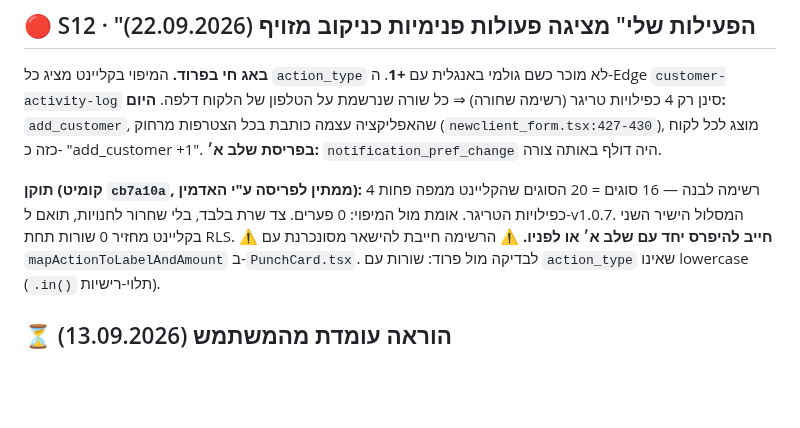
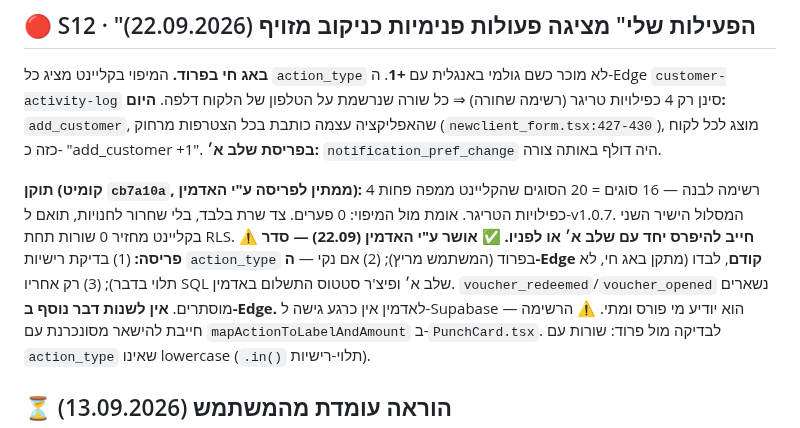
Before and after one commit to rordan-ai/cardz_client_app, a Markdown page: docs/ADMIN_SYNC_REQUIRED.md, the part around the change. Drawn GitHub-style; blank space fills up the shorter version.

Commit message:
docs(admin-sync): S12 — סדר פריסה מאושר: Edge קודם, אחריו שלב א׳
Co-Authored-By: Claude Opus 5 <noreply@anthropic.com>

```diff
--- a/docs/ADMIN_SYNC_REQUIRED.md
+++ b/docs/ADMIN_SYNC_REQUIRED.md
@@ -54,6 +54,10 @@ JWT — כלומר מה שמאפשר בפועל את הכתיבות הוא polic
 הסוגים שהקליינט ממפה פחות 4 כפילויות הטריגר. אומת מול המיפוי: 0 פערים. צד שרת בלבד,
 בלי שחרור לחנויות, תואם ל-v1.0.7. המסלול הישיר השני בקליינט מחזיר 0 שורות תחת RLS.
 ⚠️ **חייב להיפרס יחד עם שלב א׳ או לפניו.**
+✅ **אושר ע"י האדמין (22.09) — סדר פריסה:** (1) בדיקת רישיות `action_type` בפרוד (המשתמש
+מריץ); (2) אם נקי — **ה-Edge קודם**, לבדו (מתקן באג חי, לא תלוי בדבר); (3) רק אחריו SQL
+שלב א׳ ופיצ'ר סטטוס התשלום באדמין. `voucher_redeemed`/`voucher_opened` נשארים מוסתרים.
+**אין לשנות דבר נוסף ב-Edge.** לאדמין אין כרגע גישה ל-Supabase — הוא יודיע מי פורס ומתי.
 ⚠️ הרשימה חייבת להישאר מסונכרנת עם `mapActionToLabelAndAmount` ב-`PunchCard.tsx`.
 לבדיקה מול פרוד: שורות עם `action_type` שאינו lowercase (`.in()` תלוי-רישיות).
 
```
